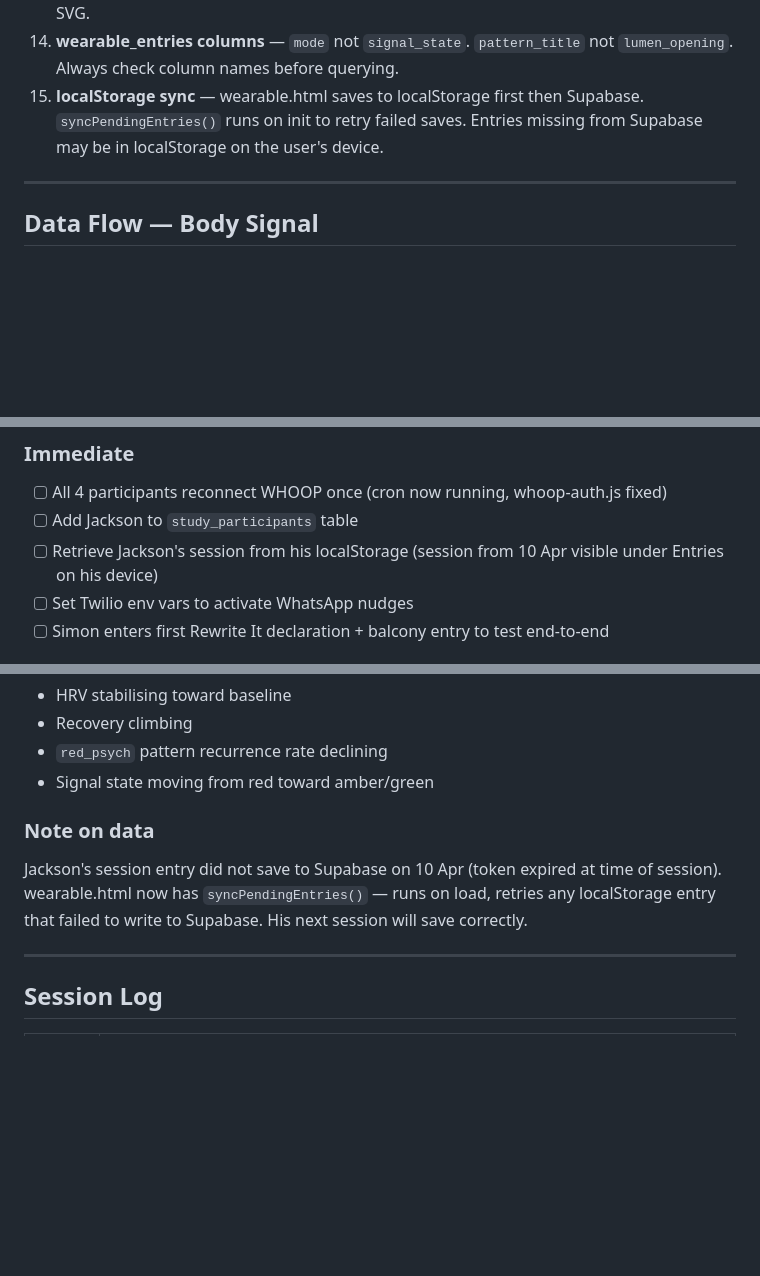
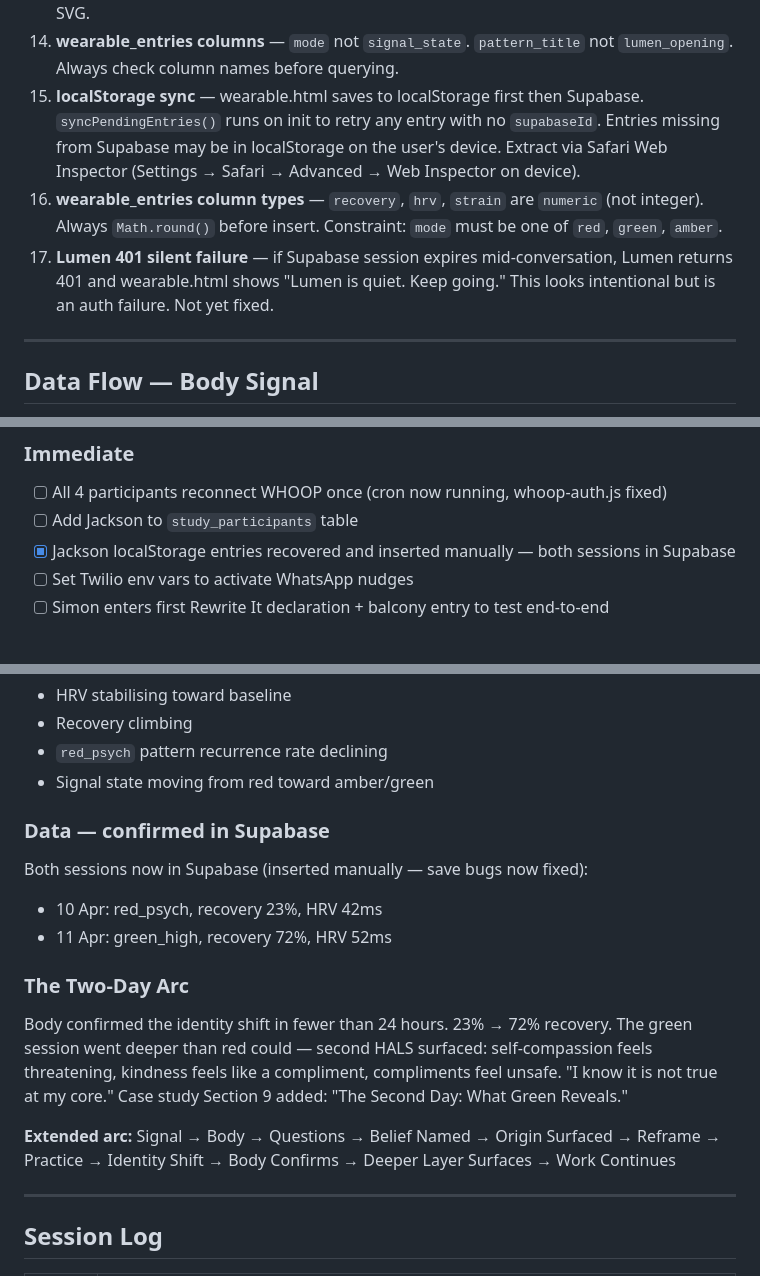
Before and after one commit to LAmby2244/reframe-mission-1, a Markdown page: README-DEV.md, 3 parts joined by grey strips. Drawn GitHub-style; blank space fills up the shorter version.

Commit message:
Revise README-DEV with sync details and updates
Updated localStorage sync details and added session data confirmation. Revised case study and session log entries for clarity.

```diff
--- a/README-DEV.md
+++ b/README-DEV.md
@@ -152,7 +152,9 @@ All 5 rewrite tables have RLS enabled.
 12. **Supabase anon key** — use the March 2025 key matching `dashboard.html`. The old Feb 2024 key causes 401s. `SUPABASE_ANON_KEY` env var does NOT exist in Vercel — use `SUPABASE_SERVICE_KEY` for server-side user resolution.
 13. **Icons** — SVG stroke icons only. No emoji in UI. Bottom nav 20×20 SVG. Empty state 40×40 SVG.
 14. **wearable_entries columns** — `mode` not `signal_state`. `pattern_title` not `lumen_opening`. Always check column names before querying.
-15. **localStorage sync** — wearable.html saves to localStorage first then Supabase. `syncPendingEntries()` runs on init to retry failed saves. Entries missing from Supabase may be in localStorage on the user's device.
+15. **localStorage sync** — wearable.html saves to localStorage first then Supabase. `syncPendingEntries()` runs on init to retry any entry with no `supabaseId`. Entries missing from Supabase may be in localStorage on the user's device. Extract via Safari Web Inspector (Settings → Safari → Advanced → Web Inspector on device).
+16. **wearable_entries column types** — `recovery`, `hrv`, `strain` are `numeric` (not integer). Always `Math.round()` before insert. Constraint: `mode` must be one of `red`, `green`, `amber`.
+17. **Lumen 401 silent failure** — if Supabase session expires mid-conversation, Lumen returns 401 and wearable.html shows "Lumen is quiet. Keep going." This looks intentional but is an auth failure. Not yet fixed.
 
 ---
 
@@ -263,7 +265,7 @@ Saved to `wearable_entries.feedback_score` + `wearable_entries.feedback_text`.
 ### Immediate
 - [ ] All 4 participants reconnect WHOOP once (cron now running, whoop-auth.js fixed)
 - [ ] Add Jackson to `study_participants` table
-- [ ] Retrieve Jackson's session from his localStorage (session from 10 Apr visible under Entries on his device)
+- [x] Jackson localStorage entries recovered and inserted manually — both sessions in Supabase
 - [ ] Set Twilio env vars to activate WhatsApp nudges
 - [ ] Simon enters first Rewrite It declaration + balcony entry to test end-to-end
 
@@ -373,8 +375,16 @@ This is the primary case study for the research paper. One participant, one morn
 - `red_psych` pattern recurrence rate declining
 - Signal state moving from red toward amber/green
 
-### Note on data
-Jackson's session entry did not save to Supabase on 10 Apr (token expired at time of session). wearable.html now has `syncPendingEntries()` — runs on load, retries any localStorage entry that failed to write to Supabase. His next session will save correctly.
+### Data — confirmed in Supabase
+Both sessions now in Supabase (inserted manually — save bugs now fixed):
+- 10 Apr: red_psych, recovery 23%, HRV 42ms
+- 11 Apr: green_high, recovery 72%, HRV 52ms
+
+### The Two-Day Arc
+Body confirmed the identity shift in fewer than 24 hours. 23% → 72% recovery. The green session went deeper than red could — second HALS surfaced: self-compassion feels threatening, kindness feels like a compliment, compliments feel unsafe. "I know it is not true at my core." Case study Section 9 added: "The Second Day: What Green Reveals."
+
+**Extended arc:**
+Signal → Body → Questions → Belief Named → Origin Surfaced → Reframe → Practice → Identity Shift → Body Confirms → Deeper Layer Surfaces → Work Continues
 
 
 ---
```
Also changed, not shown: other parts of README-DEV.md (+2 -1 lines).
